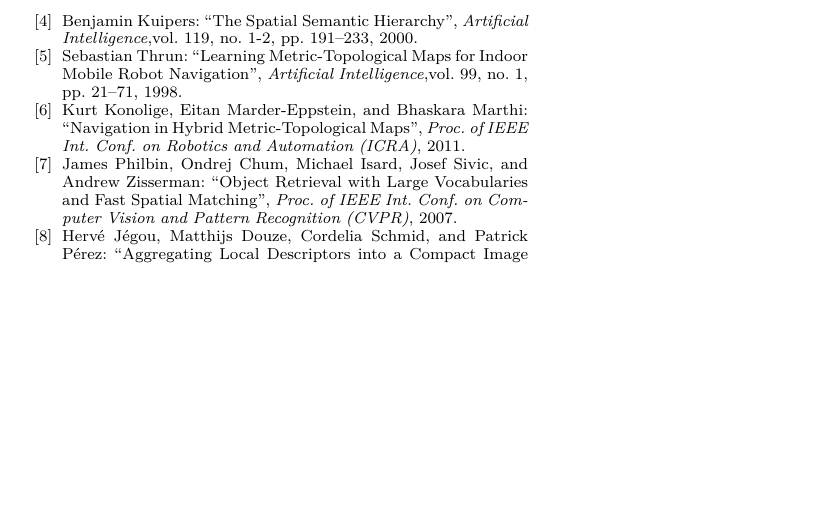
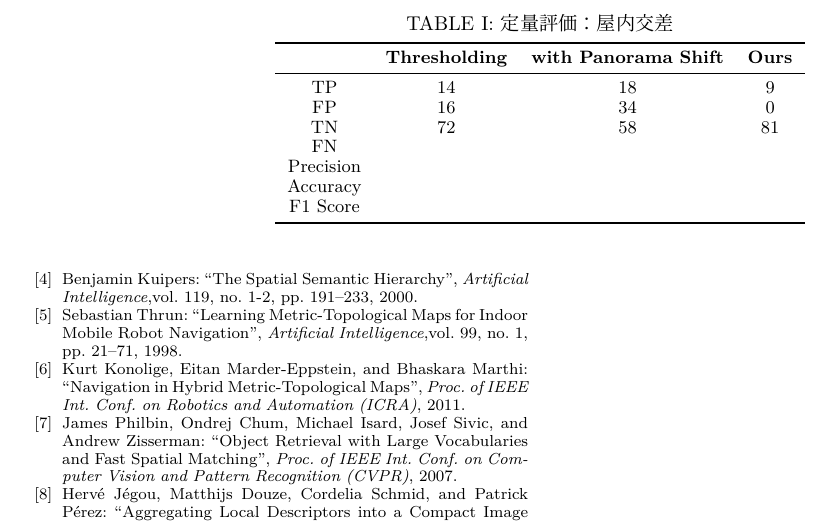
Before and after one commit to Tsukoshi-Hiroki/aim2026_peer_review_submission, a LaTeX paper (conference_101719.tex): part of page 7 of 7, cut at the place of the change, the shorter picture padded with empty space. The pictures show the PDF file out/conference_101719.pdf that the author committed with the source.

Commit message:
定量評価仮おき

```diff
--- a/conference_101719.tex
+++ b/conference_101719.tex
@@ -486,6 +487,26 @@ Query 画像と Target 画像は，図\ref{fig:env_images}(b)の走行経路に
 
 \end{figure*}
 
+\begin{table*}[t]
+  \centering
+  \small
+  \caption{定量評価：屋内交差}
+  \label{table:loop_detection_eval}%\vspace*{-2mm}
+  \begin{tabular}{cccc}
+  \toprule%[0.08em]  % デフォルト 0.08em（\heavyrulewidth）
+  & \textbf{Thresholding} & \textbf{with Panorama Shift} & \textbf{Ours}\\
+  \midrule%[0.05em]  % デフォルト 0.05em（\lightrulewidth）
+  TP & 14 & 18 & 9\\
+  FP  & 16 & 34 & 0\\
+  TN & 72 & 58 & 81\\
+  FN  &  &  &  \\
+  Precision  &  &  & \\
+  Accuracy  &  &  & \\
+  F1 Score  &  &  & \\
+  \bottomrule%[0.08em]  % デフォルト 0.08em（\heavyrulewidth）
+  \end{tabular}
+\end{table*}
+
 \section{結言}
 
 本稿では，全周画像の一定の基準のパノラマシフトにより，交差や逆方向での再訪においても視覚場所認識を可能とし，また空間的一貫性チェックによりループ検出の誤検出を抑制することで，実環境との位相構造の整合性を持つトポロジカルマップを構築する手法を提案した．
```
Also changed, not shown: out/conference_101719.pdf, conference_101719.tex (1 more changed lines), 5 other files.
